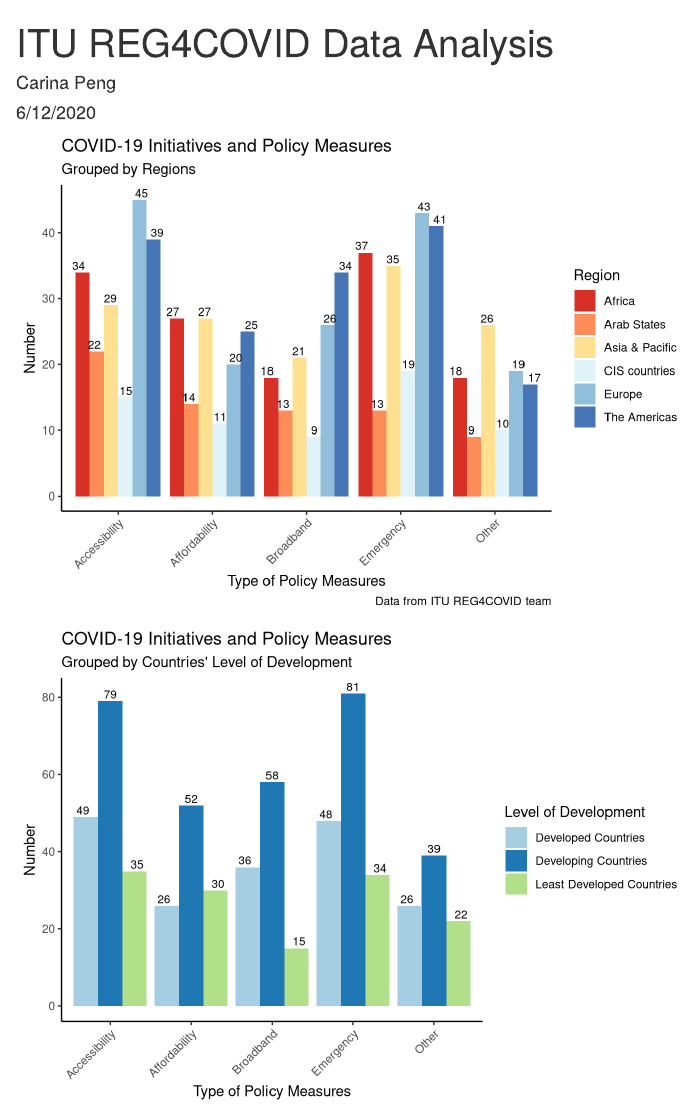
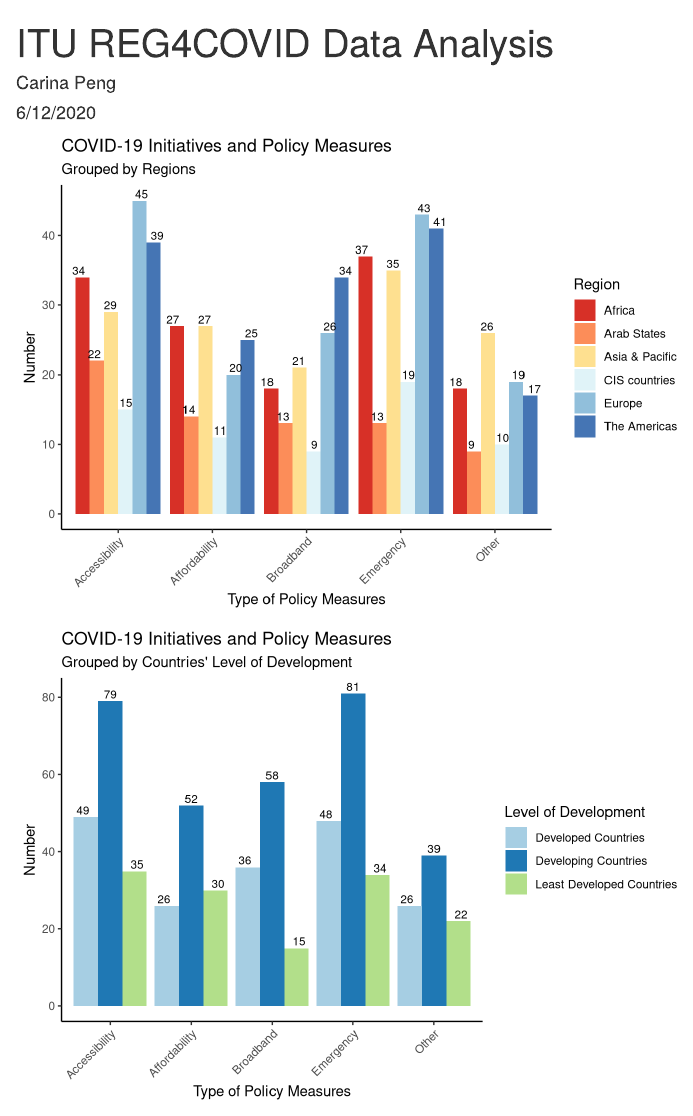
Before and after one commit to carinapeng/REG4COVID, an R Markdown document (policy.Rmd): the page in a window 1100 px wide, from its top. Rendered offline with R 4.5, knitr and Pandoc, with nearby package versions; column names are cleaned by a stand-in for the janitor package.

Commit message:
Delete caption

```diff
--- a/policy.Rmd
+++ b/policy.Rmd
@@ -202,7 +202,6 @@ bar_region <- bar_topfive %>%
   labs(
     title = "COVID-19 Initiatives and Policy Measures",
     subtitle = "Grouped by Regions",
-    caption = "Data from ITU REG4COVID team",
     x = "Type of Policy Measures",
     y = "Number",
     fill = "Region"
```
Also changed, not shown: policy.html, 1 other file.
